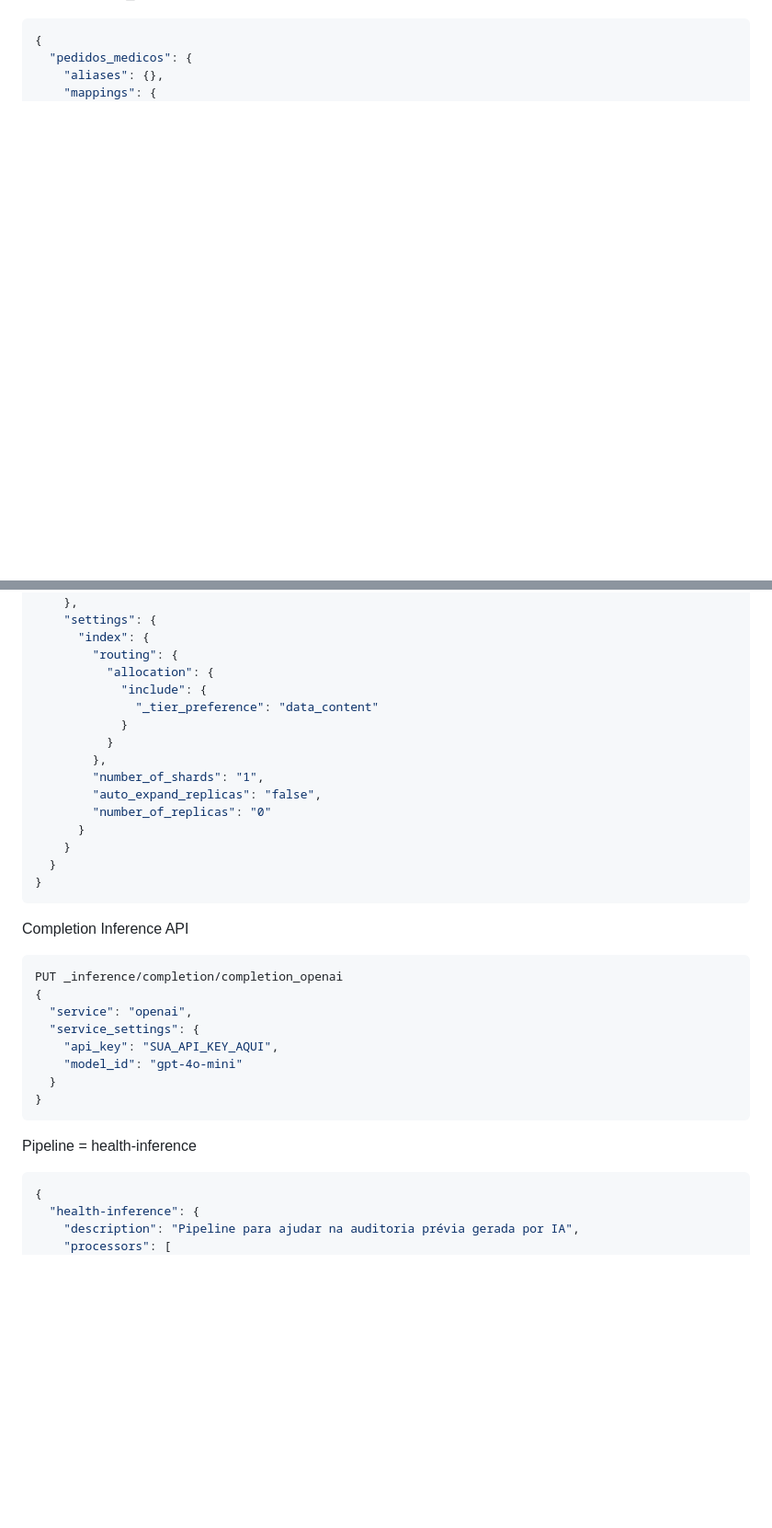
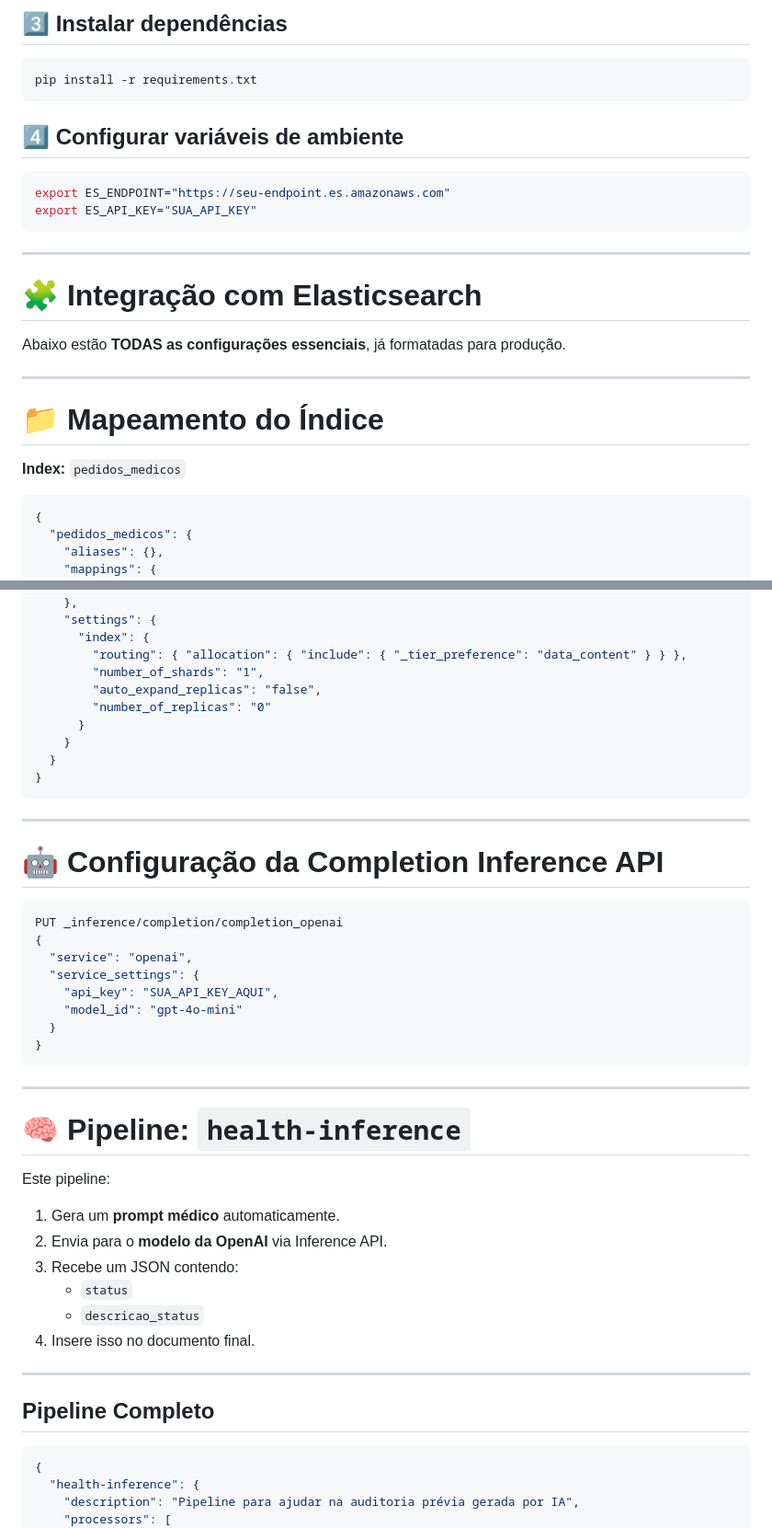
Before and after one commit to joaojneto/health-app, a Markdown page: README.md, 2 parts joined by grey strips. Shown at 92% size. GitHub-like rendering; blank space fills up the shorter version.

Commit message:
Update do README

````diff
--- a/README.md
+++ b/README.md
@@ -11,3 +85,30 @@ Index = pedidos_medicos
+## 3️⃣ Instalar dependências
+
+``` bash
+pip install -r requirements.txt
+```
+
+## 4️⃣ Configurar variáveis de ambiente
+
+``` bash
+export ES_ENDPOINT="https://seu-endpoint.es.amazonaws.com"
+export ES_API_KEY="SUA_API_KEY"
+```
+
+------------------------------------------------------------------------
+
+# 🧩 Integração com Elasticsearch
+
+Abaixo estão **TODAS as configurações essenciais**, já formatadas para
+produção.
+
+------------------------------------------------------------------------
+
+# 📁 Mapeamento do Índice
+
+**Index:** `pedidos_medicos`
+
+``` json
 {
   "pedidos_medicos": {
     "aliases": {},
@@ -119,13 +132,7 @@ Index = pedidos_medicos
     },
     "settings": {
       "index": {
-        "routing": {
-          "allocation": {
-            "include": {
-              "_tier_preference": "data_content"
-            }
-          }
-        },
+        "routing": { "allocation": { "include": { "_tier_preference": "data_content" } } },
         "number_of_shards": "1",
         "auto_expand_replicas": "false",
         "number_of_replicas": "0"
@@ -135,9 +142,11 @@ Index = pedidos_medicos
 }
 ```
 
-Completion Inference API
+------------------------------------------------------------------------
 
-```json
+# 🤖 Configuração da Completion Inference API
+
+``` json
 PUT _inference/completion/completion_openai
 {
   "service": "openai",
@@ -148,11 +157,24 @@ PUT _inference/completion/completion_openai
 }
 ```
 
+------------------------------------------------------------------------
 
-Pipeline = health-inference
+# 🧠 Pipeline: `health-inference`
 
+Este pipeline:
 
-```json
+1.  Gera um **prompt médico** automaticamente.
+2.  Envia para o **modelo da OpenAI** via Inference API.
+3.  Recebe um JSON contendo:
+    -   `status`
+    -   `descricao_status`
+4.  Insere isso no documento final.
+
+------------------------------------------------------------------------
+
+## Pipeline Completo
+
+``` json
 {
   "health-inference": {
     "description": "Pipeline para ajudar na auditoria prévia gerada por IA",
````
Also changed, not shown: other parts of README.md (+119 -106 lines).
